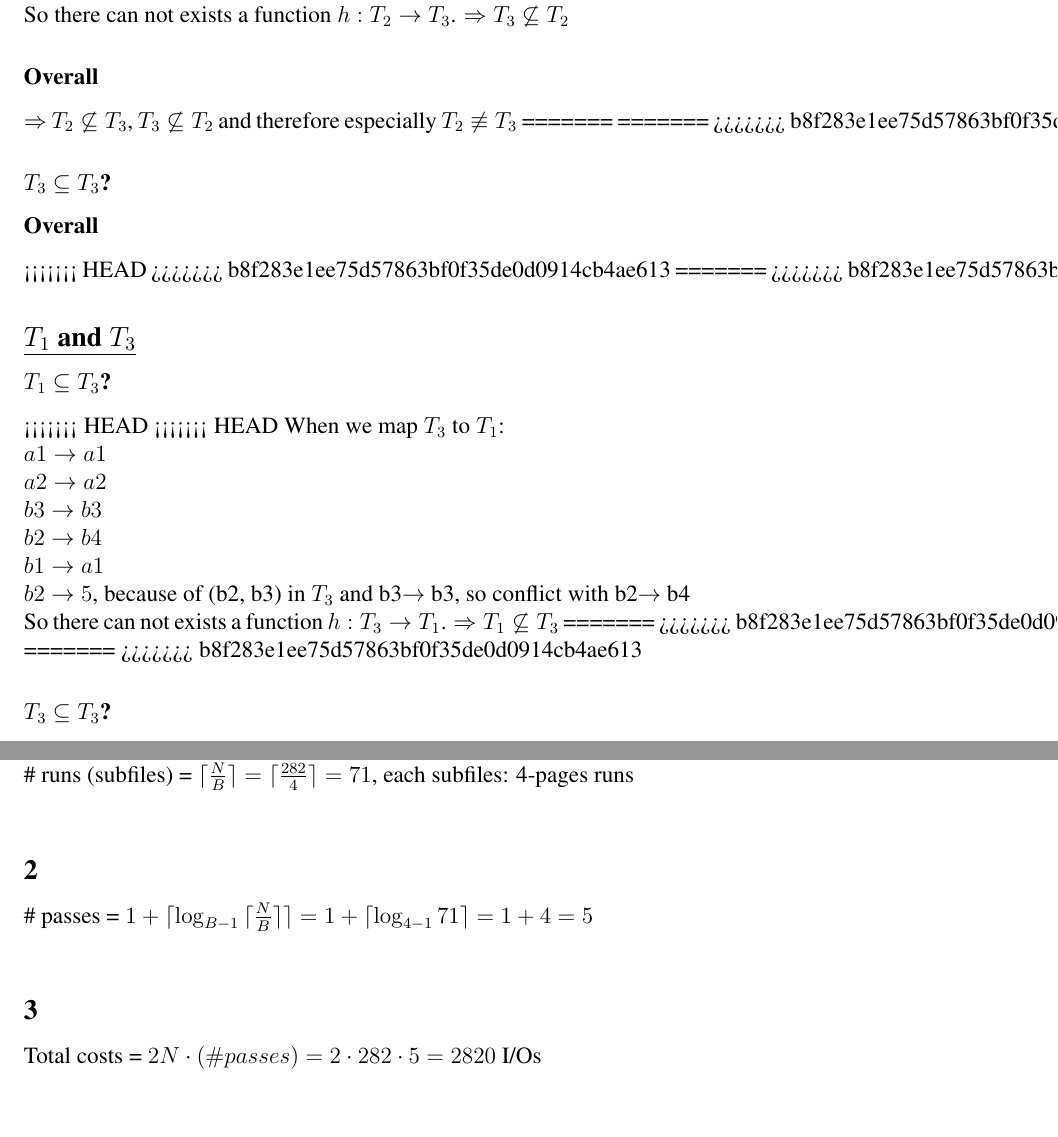
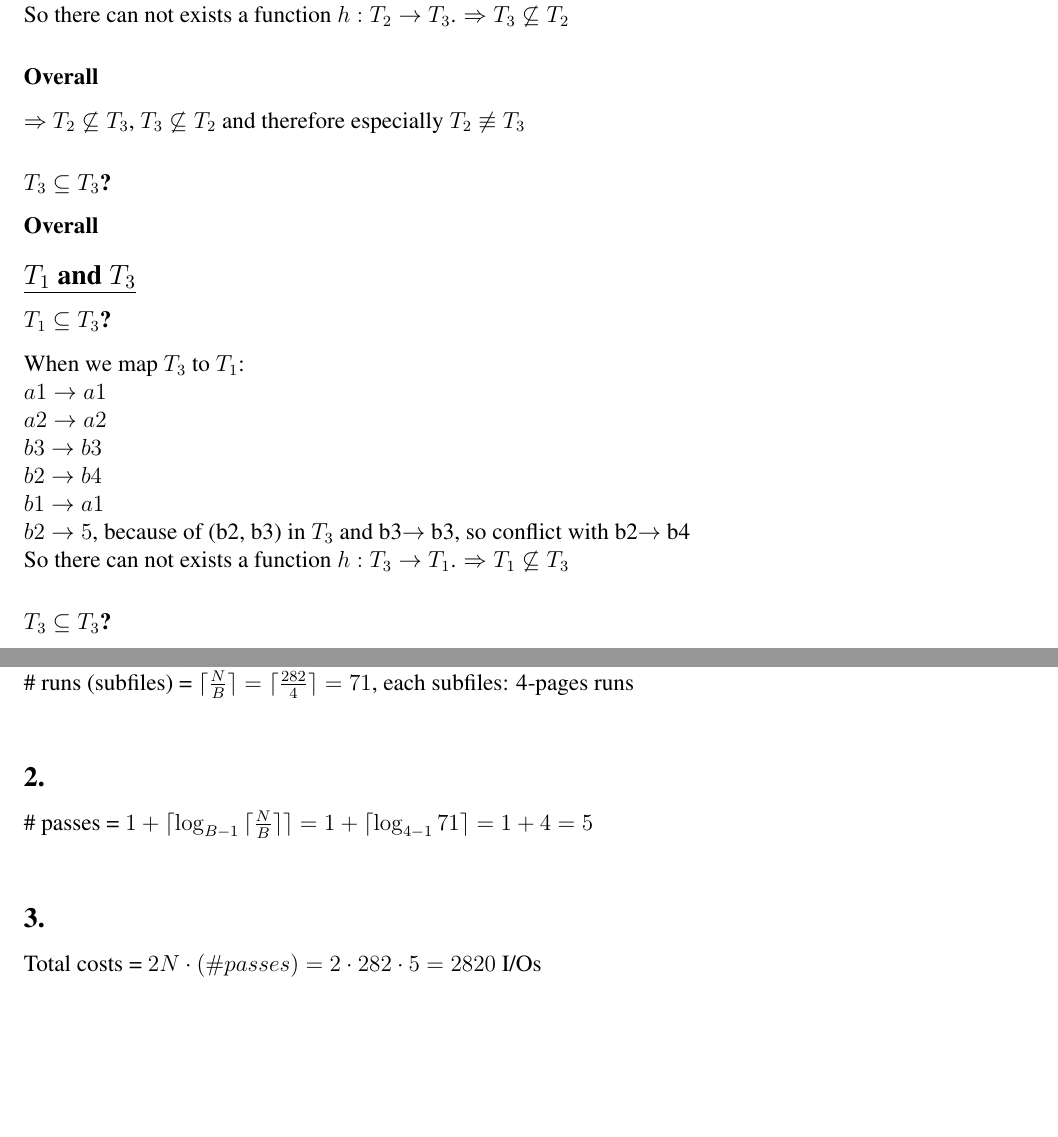
Before and after one commit to TimoBergerbusch/Implementation-of-Databases, a LaTeX problem sheet (4. Übung/4.Uebung.tex): two parts of pages 2 and 5 of 5, joined at a grey line, cut so that both start at the same text, the shorter picture padded with empty space. Compiled offline with pdfLaTeX.

Commit message:
4. Übung - Tidy Up
Merge Heads und IDs entfernt

```diff
--- a/4. Übung/4.Uebung.tex
+++ b/4. Übung/4.Uebung.tex
@@ -108,25 +108,17 @@ but then for (b3,b2) in $T_2$ we cannot find a matched instance in $T_3$\\
 So there can not exists a function $h: T_2 \rightarrow T_3$. $\Rightarrow T_3 \not\subseteq T_2$
 	\subsubsection*{Overall} %TODO
 	$\Rightarrow$ $T_2\not\subseteq T_3$, $T_3 \not\subseteq T_2$ and therefore especially $T_2 \not\equiv T_3$
-=======
-=======
->>>>>>> b8f283e1ee75d57863bf0f35de0d0914cb4ae613
 
 	\subsubsection*{$T_3 \subseteq T_3$?} %TODO
 %	Not possible. We have to map $b_2 \rightarrowtail b_1$, because of the same reason as above. Since we now have the $6^{\text{th}}$ row as $(h(b_3), b_1)$ we see that we have to map $b_3 \rightarrowtail b_4$ to remain validity with $T_3$s $3^{\text{rd}}$ line. But this leads to $(h(a_1),b_4)$ in $T_2$s $3^{\text{rd}}$ row which has no corresponding tuple in $T_3$. So this can not be a valid mapping function. $\Rightarrow T_3 \not\subseteq T_2$\\
 %
 	\subsubsection*{Overall} %TODO
 %	$\Rightarrow$ $T_2\not\subseteq T_3$, $T_3 \not\subseteq T_2$ and therefore especially $T_2 \not\equiv T_3$
-<<<<<<< HEAD
->>>>>>> b8f283e1ee75d57863bf0f35de0d0914cb4ae613
-=======
->>>>>>> b8f283e1ee75d57863bf0f35de0d0914cb4ae613
 
 	\subsection*{\underline{$T_1$ and $T_3$}}
 	\subsubsection*{$T_1 \subseteq T_3$?}
 %	In $T_3$ we have $(b_3,b_2)$ and $(b_2,b_3)$ so every mapping $h:T_3 \rightarrow T_1$ will create the tuples $(h(b_3),h(b_2))$ and $(h(b_2), h(b_3))$. $T_1$ does not have two elements $x,y$ such that $(x,y)$ and $(y,x)$ are in $T_1$. So there can not exists a function $h: T_3 \rightarrow T_1$. $\Rightarrow T_1 \not\subseteq T_3$
-<<<<<<< HEAD
-<<<<<<< HEAD
+
 When we map $T_3$ to $T_1$:\\
 $a1\rightarrow a1\\
 a2\rightarrow a2\\
@@ -135,10 +127,7 @@ b2\rightarrow b4\\
 b1\rightarrow a1\\
 b2\rightarrow 5$, because of (b2, b3) in $T_3$ and b3$\rightarrow$ b3, so conflict with b2$\rightarrow$ b4 \\
 So there can not exists a function $h: T_3 \rightarrow T_1$. $\Rightarrow T_1 \not\subseteq T_3$
-=======
->>>>>>> b8f283e1ee75d57863bf0f35de0d0914cb4ae613
-=======
->>>>>>> b8f283e1ee75d57863bf0f35de0d0914cb4ae613
+
 	\subsubsection*{$T_3 \subseteq T_3$?}
 	Analogously to $T_2 \subseteq T_1$ we would have to map the constant 5 to an other constant and $T_3$ does not contain a constant. So $T_3 \not \subseteq T_1$
 	\subsubsection*{Overall}
@@ -298,9 +280,9 @@ So there can not exists a function $h: T_3 \rightarrow T_1$. $\Rightarrow T_1 \n
 	After the initial pass:\\
 	\# runs (subfiles) = $\lceil\frac{N}{B}\rceil = \lceil\frac{282}{4}\rceil= 71$, each subfiles: 4-pages runs\\
 
-	\subsection*{2}
+	\subsection*{2.}
 	\# passes = $1+ \lceil \log_{B-1}{ \lceil\frac{N}{B}\rceil }\rceil=1+ \lceil \log_{4-1}{ 71 }\rceil=1+4 = 5$\\
 
-	\subsection*{3}
+	\subsection*{3.}
 	Total costs = $2N\cdot (\# passes) = 2\cdot 282\cdot 5 = 2820$ I/Os\\
 
```
Also changed, not shown: 4. Übung/4.Uebung.pdf, 4. Übung/4.Uebung.tex (17 more changed lines).
